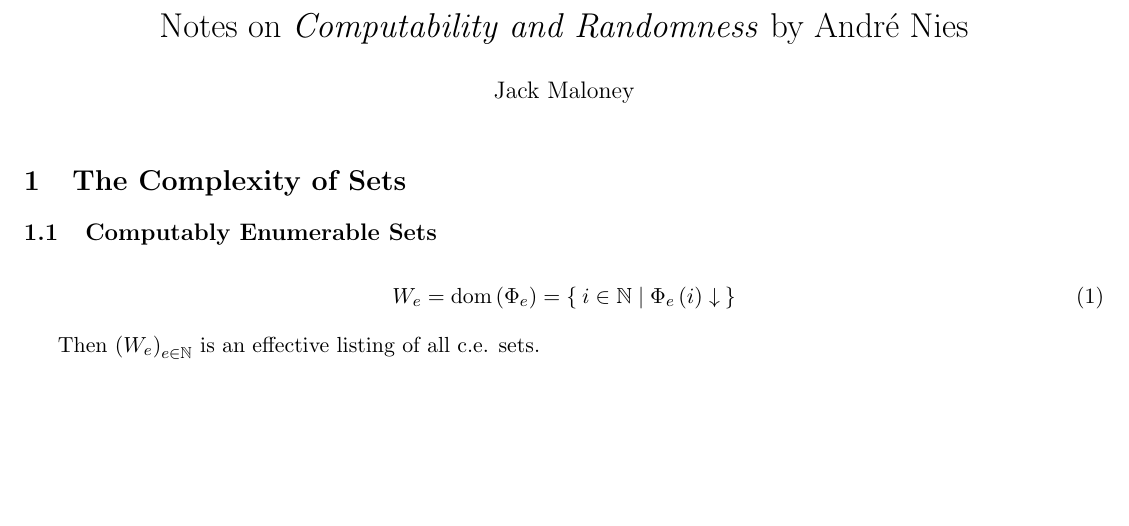
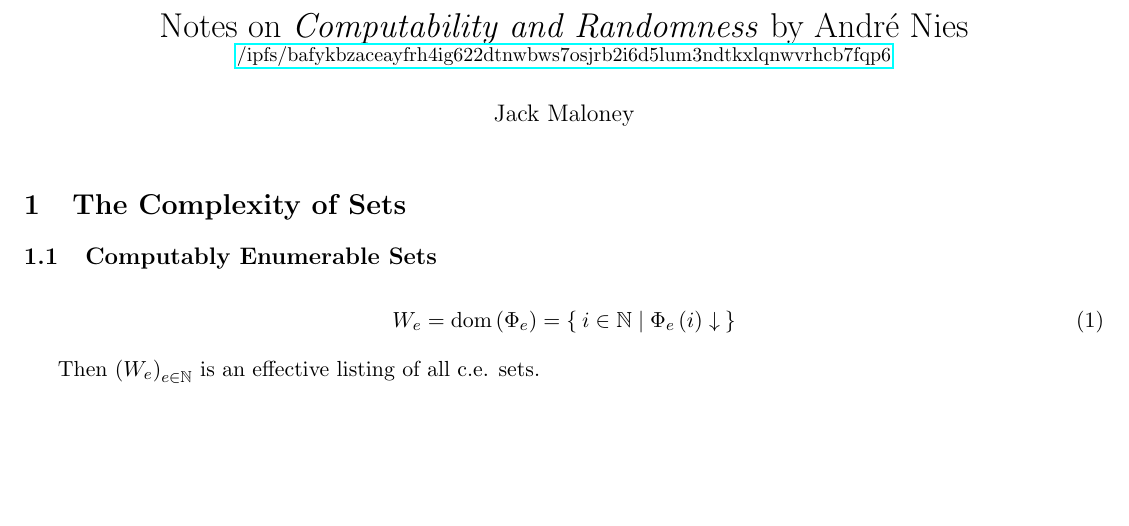
Before and after one commit to jmmaloney4/MathNotes, a LaTeX document (Computability and Randomness.tex, which reads base.sty): part of the page, cut so that both start at the same text. Compiled offline with pdfLaTeX.

Commit message:
Add IPFS link to Computability and Randomness

```diff
--- a/Computability and Randomness.tex
+++ b/Computability and Randomness.tex
@@ -2,10 +2,11 @@
 \usepackage[utf8]{inputenc}	% Para caracteres en español
 %\usepackage{multirow,booktabs}
 \usepackage{geometry}
+\usepackage{hyperref}
 
 \geometry{margin=0.5in, headsep=0.25in}
 
-\usepackage{math}
+\usepackage{base}
 
 \renewcommand{\P}[1]{{\Phi}_{#1}}
 \newcommand{\Pe}{\P{e}}
@@ -15,7 +16,9 @@
 \newcommand{\Dvgs}[1]{{#1 \diverges}}
 
 
-\title{Notes on \textit{Computability and Randomness} by André Nies}
+\title{Notes on \textit{Computability and Randomness} by André Nies \\
+	\small{\href{https://ipfs.io/ipfs/bafykbzaceayfrh4ig622dtnwbws7osjrb2i6d5lum3ndtkxlqnwvrhcb7fqp6}
+	{/ipfs/bafykbzaceayfrh4ig622dtnwbws7osjrb2i6d5lum3ndtkxlqnwvrhcb7fqp6}}}
 \author{Jack Maloney}
 \date{}
 
--- /dev/null
+++ b/base.sty
@@ -0,0 +1,4 @@
+% Local Packages
+\usepackage{math}
+
+\usepackage{hyperref}
```
